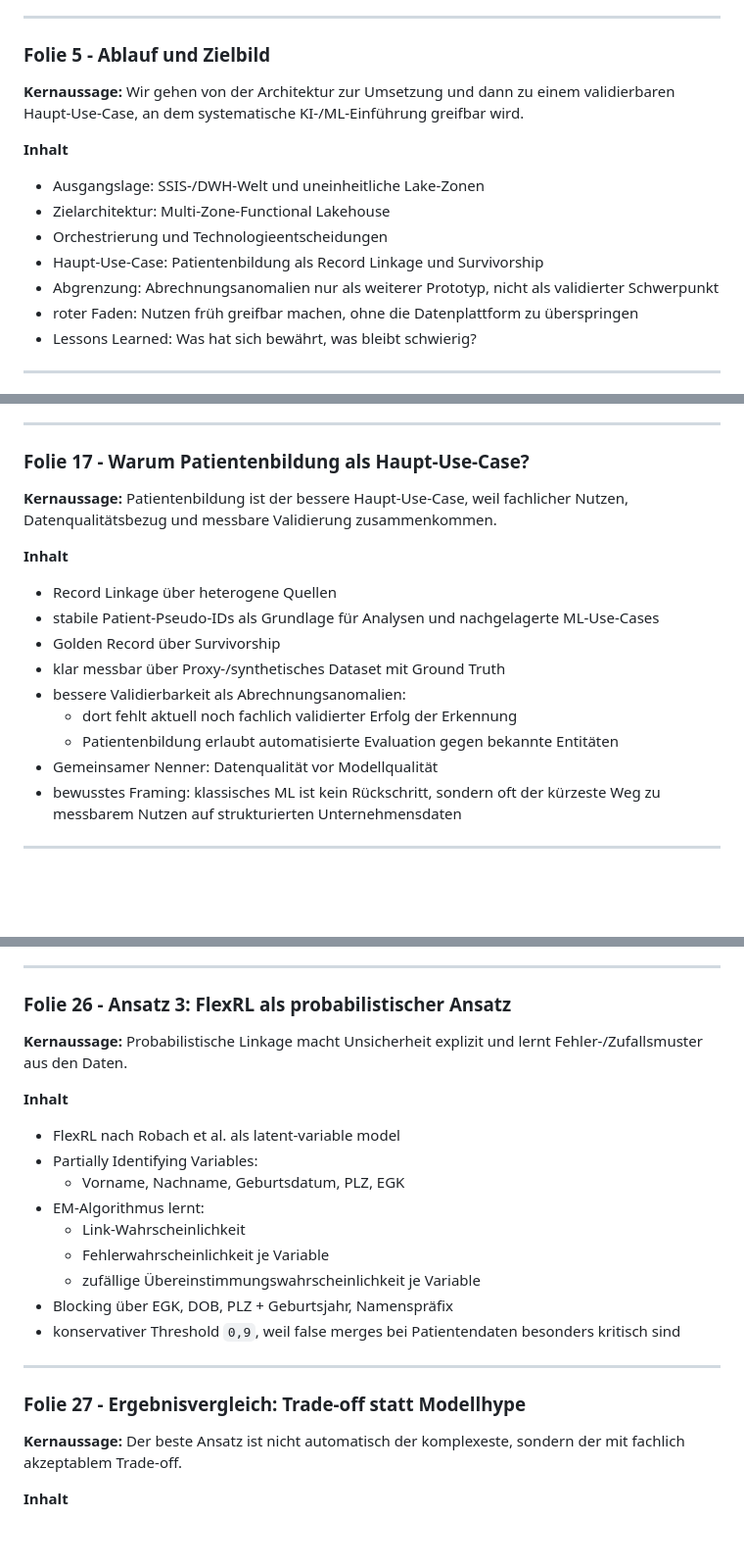
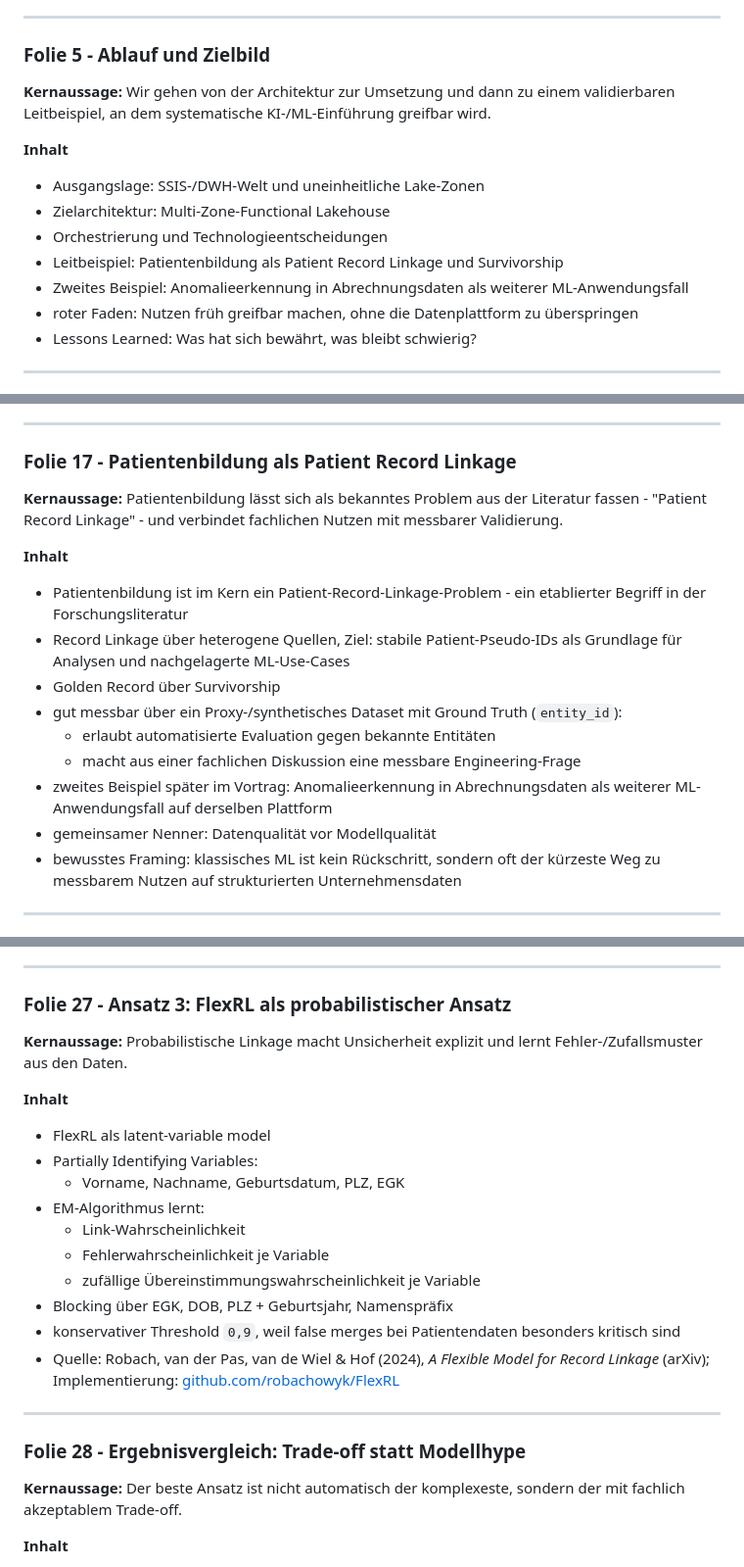
Before and after one commit to devWhyqueue/tdwi-vortrag, a Markdown page: praesentation_struktur.md, 3 parts joined by grey strips. Shown at 98% size. Rendered like a GitHub page; blank space fills up the shorter version.

```diff
--- a/praesentation_struktur.md
+++ b/praesentation_struktur.md
@@ -90,15 +95,15 @@ Open Source, On-Premise, Data Engineering und ML auf einer Plattform
 
 ### Folie 5 - Ablauf und Zielbild
 
-**Kernaussage:** Wir gehen von der Architektur zur Umsetzung und dann zu einem validierbaren Haupt-Use-Case, an dem systematische KI-/ML-Einführung greifbar wird.
+**Kernaussage:** Wir gehen von der Architektur zur Umsetzung und dann zu einem validierbaren Leitbeispiel, an dem systematische KI-/ML-Einführung greifbar wird.
 
 **Inhalt**
 
 * Ausgangslage: SSIS-/DWH-Welt und uneinheitliche Lake-Zonen
 * Zielarchitektur: Multi-Zone-Functional Lakehouse
 * Orchestrierung und Technologieentscheidungen
-* Haupt-Use-Case: Patientenbildung als Record Linkage und Survivorship
-* Abgrenzung: Abrechnungsanomalien nur als weiterer Prototyp, nicht als validierter Schwerpunkt
+* Leitbeispiel: Patientenbildung als Patient Record Linkage und Survivorship
+* Zweites Beispiel: Anomalieerkennung in Abrechnungsdaten als weiterer ML-Anwendungsfall
 * roter Faden: Nutzen früh greifbar machen, ohne die Datenplattform zu überspringen
 * Lessons Learned: Was hat sich bewährt, was bleibt schwierig?
 
@@ -291,20 +296,20 @@ Open Source, On-Premise, Data Engineering und ML auf einer Plattform
 
 ---
 
-### Folie 17 - Warum Patientenbildung als Haupt-Use-Case?
+### Folie 17 - Patientenbildung als Patient Record Linkage
 
-**Kernaussage:** Patientenbildung ist der bessere Haupt-Use-Case, weil fachlicher Nutzen, Datenqualitätsbezug und messbare Validierung zusammenkommen.
+**Kernaussage:** Patientenbildung lässt sich als bekanntes Problem aus der Literatur fassen - "Patient Record Linkage" - und verbindet fachlichen Nutzen mit messbarer Validierung.
 
 **Inhalt**
 
-* Record Linkage über heterogene Quellen
-* stabile Patient-Pseudo-IDs als Grundlage für Analysen und nachgelagerte ML-Use-Cases
+* Patientenbildung ist im Kern ein Patient-Record-Linkage-Problem - ein etablierter Begriff in der Forschungsliteratur
+* Record Linkage über heterogene Quellen, Ziel: stabile Patient-Pseudo-IDs als Grundlage für Analysen und nachgelagerte ML-Use-Cases
 * Golden Record über Survivorship
-* klar messbar über Proxy-/synthetisches Dataset mit Ground Truth
-* bessere Validierbarkeit als Abrechnungsanomalien:
-  * dort fehlt aktuell noch fachlich validierter Erfolg der Erkennung
-  * Patientenbildung erlaubt automatisierte Evaluation gegen bekannte Entitäten
-* Gemeinsamer Nenner: Datenqualität vor Modellqualität
+* gut messbar über ein Proxy-/synthetisches Dataset mit Ground Truth (`entity_id`):
+  * erlaubt automatisierte Evaluation gegen bekannte Entitäten
+  * macht aus einer fachlichen Diskussion eine messbare Engineering-Frage
+* zweites Beispiel später im Vortrag: Anomalieerkennung in Abrechnungsdaten als weiterer ML-Anwendungsfall auf derselben Plattform
+* gemeinsamer Nenner: Datenqualität vor Modellqualität
 * bewusstes Framing: klassisches ML ist kein Rückschritt, sondern oft der kürzeste Weg zu messbarem Nutzen auf strukturierten Unternehmensdaten
 
 ---
@@ -495,13 +513,13 @@ Open Source, On-Premise, Data Engineering und ML auf einer Plattform
 
 ---
 
-### Folie 26 - Ansatz 3: FlexRL als probabilistischer Ansatz
+### Folie 27 - Ansatz 3: FlexRL als probabilistischer Ansatz
 
 **Kernaussage:** Probabilistische Linkage macht Unsicherheit explizit und lernt Fehler-/Zufallsmuster aus den Daten.
 
 **Inhalt**
 
-* FlexRL nach Robach et al. als latent-variable model
+* FlexRL als latent-variable model
 * Partially Identifying Variables:
   * Vorname, Nachname, Geburtsdatum, PLZ, EGK
 * EM-Algorithmus lernt:
@@ -510,10 +528,11 @@ Open Source, On-Premise, Data Engineering und ML auf einer Plattform
   * zufällige Übereinstimmungswahrscheinlichkeit je Variable
 * Blocking über EGK, DOB, PLZ + Geburtsjahr, Namenspräfix
 * konservativer Threshold `0,9`, weil false merges bei Patientendaten besonders kritisch sind
+* Quelle: Robach, van der Pas, van de Wiel & Hof (2024), *A Flexible Model for Record Linkage* (arXiv); Implementierung: [github.com/robachowyk/FlexRL](https://github.com/robachowyk/FlexRL)
 
 ---
 
-### Folie 27 - Ergebnisvergleich: Trade-off statt Modellhype
+### Folie 28 - Ergebnisvergleich: Trade-off statt Modellhype
 
 **Kernaussage:** Der beste Ansatz ist nicht automatisch der komplexeste, sondern der mit fachlich akzeptablem Trade-off.
 
```
Also changed, not shown: other parts of praesentation_struktur.md (+51 -36 lines).
